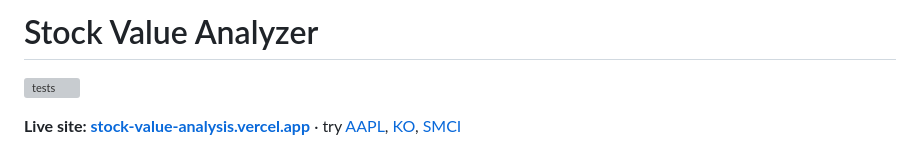
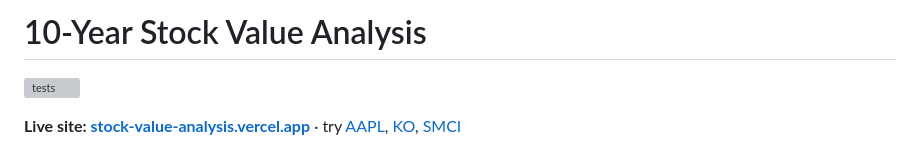
Before and after one commit to dipak-nehe/stock-trend-analyzer, a Markdown page: README.md, the part around the change. GitHub-like rendering; grey boxes are pictures that could not be loaded.

Commit message:
Rename to 10-Year Stock Value Analysis
Co-Authored-By: Claude Opus 5.5 <noreply@anthropic.com>

```diff
--- a/README.md
+++ b/README.md
@@ -1,4 +1,4 @@
-# Stock Value Analyzer
+# 10-Year Stock Value Analysis
 
 [![tests](https://github.com/dipak-nehe/stock-trend-analyzer/actions/workflows/tests.yml/badge.svg)](https://github.com/dipak-nehe/stock-trend-analyzer/actions/workflows/tests.yml)
 
```
Also changed, not shown: public/og.png, 11 other files.
